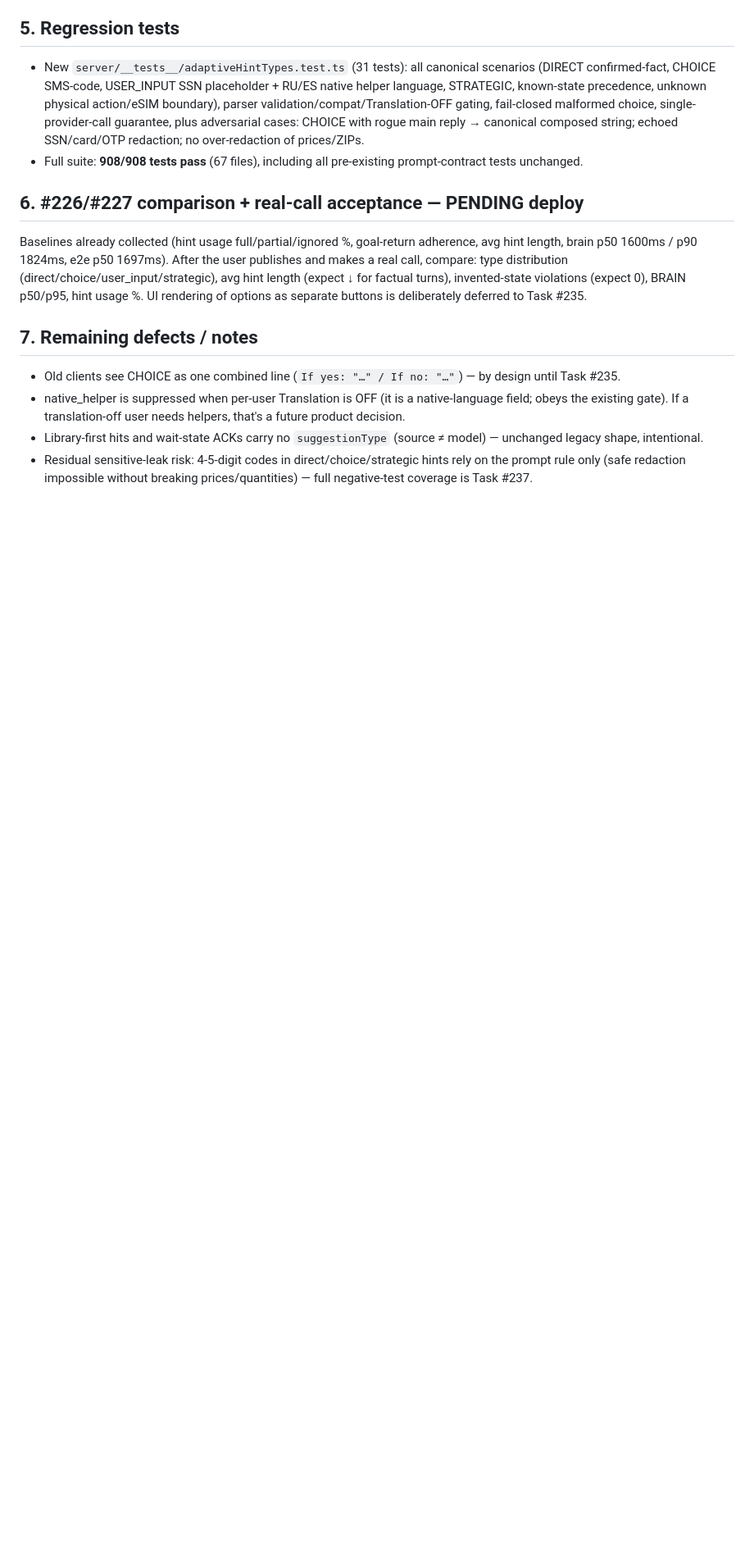
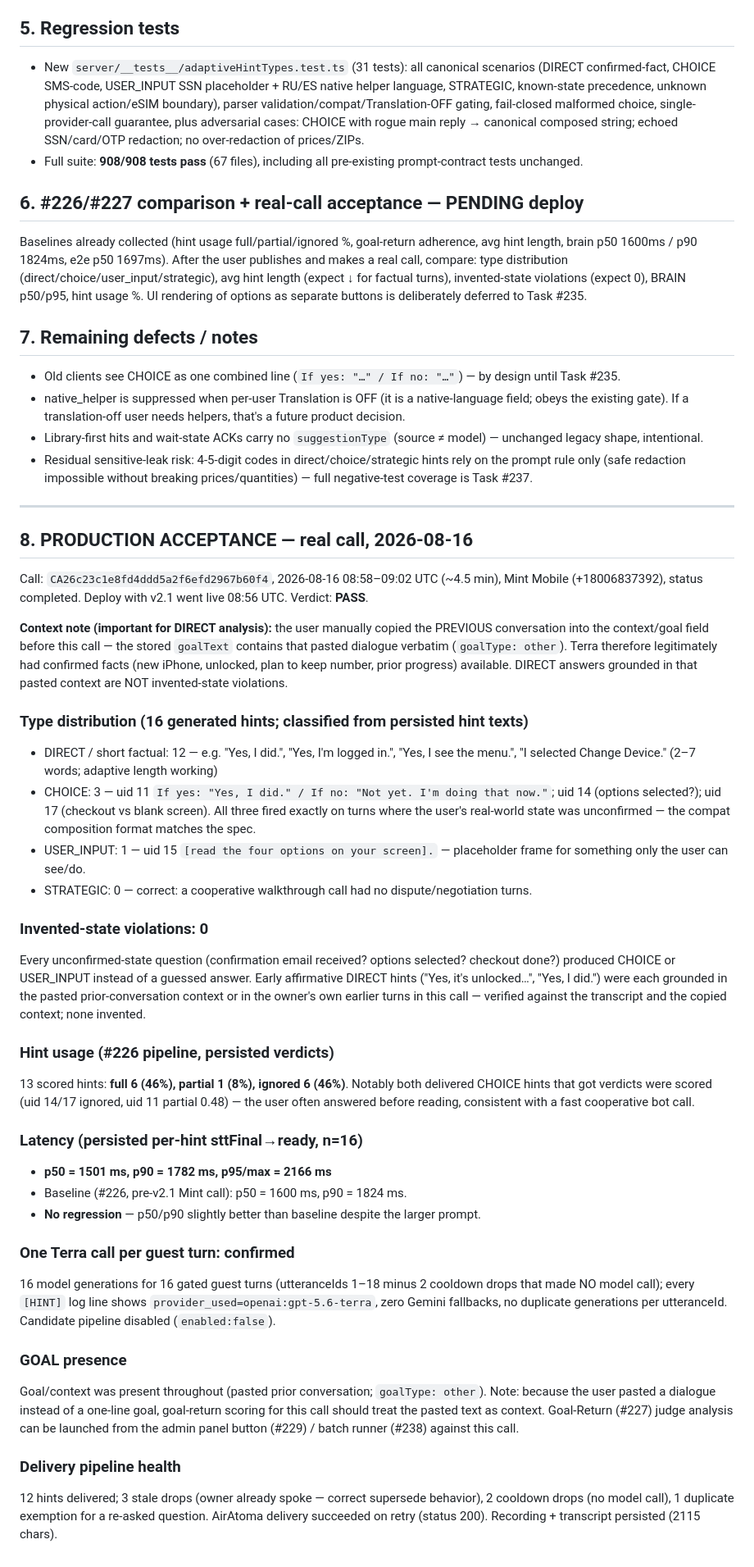
Before and after one commit to Sergalmazfas/Talk-Hint-VM, a Markdown page: docs/evidence/live-hint-policy-v2-1-adaptive-types-report.md, the part around the change. Shown at 82% size. GitHub-like rendering; blank space fills up the shorter version.

Commit message:
Update live hint policy adaptive types report
Replit-Commit-Author: Agent

```diff
--- a/docs/evidence/live-hint-policy-v2-1-adaptive-types-report.md
+++ b/docs/evidence/live-hint-policy-v2-1-adaptive-types-report.md
@@ -60,3 +60,37 @@ Baselines already collected (hint usage full/partial/ignored %, goal-return adhe
 - native_helper is suppressed when per-user Translation is OFF (it is a native-language field; obeys the existing gate). If a translation-off user needs helpers, that's a future product decision.
 - Library-first hits and wait-state ACKs carry no `suggestionType` (source ≠ model) — unchanged legacy shape, intentional.
 - Residual sensitive-leak risk: 4-5-digit codes in direct/choice/strategic hints rely on the prompt rule only (safe redaction impossible without breaking prices/quantities) — full negative-test coverage is Task #237.
+
+---
+
+## 8. PRODUCTION ACCEPTANCE — real call, 2026-08-16
+
+Call: `CA26c23c1e8fd4ddd5a2f6efd2967b60f4`, 2026-08-16 08:58–09:02 UTC (~4.5 min), Mint Mobile (+18006837392), status completed. Deploy with v2.1 went live 08:56 UTC. Verdict: **PASS**.
+
+**Context note (important for DIRECT analysis):** the user manually copied the PREVIOUS conversation into the context/goal field before this call — the stored `goalText` contains that pasted dialogue verbatim (`goalType: other`). Terra therefore legitimately had confirmed facts (new iPhone, unlocked, plan to keep number, prior progress) available. DIRECT answers grounded in that pasted context are NOT invented-state violations.
+
+### Type distribution (16 generated hints; classified from persisted hint texts)
+- DIRECT / short factual: 12 — e.g. "Yes, I did.", "Yes, I'm logged in.", "Yes, I see the menu.", "I selected Change Device." (2–7 words; adaptive length working)
+- CHOICE: 3 — uid 11 `If yes: "Yes, I did." / If no: "Not yet. I'm doing that now."`; uid 14 (options selected?); uid 17 (checkout vs blank screen). All three fired exactly on turns where the user's real-world state was unconfirmed — the compat composition format matches the spec.
+- USER_INPUT: 1 — uid 15 `[read the four options on your screen].` — placeholder frame for something only the user can see/do.
+- STRATEGIC: 0 — correct: a cooperative walkthrough call had no dispute/negotiation turns.
+
+### Invented-state violations: **0**
+Every unconfirmed-state question (confirmation email received? options selected? checkout done?) produced CHOICE or USER_INPUT instead of a guessed answer. Early affirmative DIRECT hints ("Yes, it's unlocked…", "Yes, I did.") were each grounded in the pasted prior-conversation context or in the owner's own earlier turns in this call — verified against the transcript and the copied context; none invented.
+
+### Hint usage (#226 pipeline, persisted verdicts)
+13 scored hints: **full 6 (46%), partial 1 (8%), ignored 6 (46%)**. Notably both delivered CHOICE hints that got verdicts were scored (uid 14/17 ignored, uid 11 partial 0.48) — the user often answered before reading, consistent with a fast cooperative bot call.
+
+### Latency (persisted per-hint sttFinal→ready, n=16)
+- **p50 = 1501 ms, p90 = 1782 ms, p95/max = 2166 ms**
+- Baseline (#226, pre-v2.1 Mint call): p50 = 1600 ms, p90 = 1824 ms.
+- **No regression** — p50/p90 slightly better than baseline despite the larger prompt.
+
+### One Terra call per guest turn: confirmed
+16 model generations for 16 gated guest turns (utteranceIds 1–18 minus 2 cooldown drops that made NO model call); every `[HINT]` log line shows `provider_used=openai:gpt-5.6-terra`, zero Gemini fallbacks, no duplicate generations per utteranceId. Candidate pipeline disabled (`enabled:false`).
+
+### GOAL presence
+Goal/context was present throughout (pasted prior conversation; `goalType: other`). Note: because the user pasted a dialogue instead of a one-line goal, goal-return scoring for this call should treat the pasted text as context. Goal-Return (#227) judge analysis can be launched from the admin panel button (#229) / batch runner (#238) against this call.
+
+### Delivery pipeline health
+12 hints delivered; 3 stale drops (owner already spoke — correct supersede behavior), 2 cooldown drops (no model call), 1 duplicate exemption for a re-asked question. AirAtoma delivery succeeded on retry (status 200). Recording + transcript persisted (2115 chars).
```
